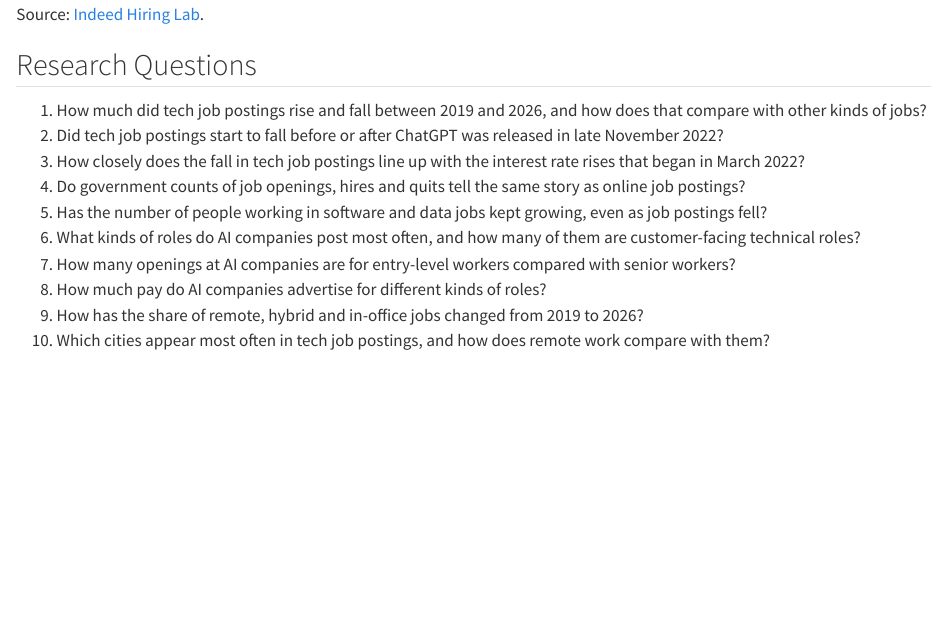
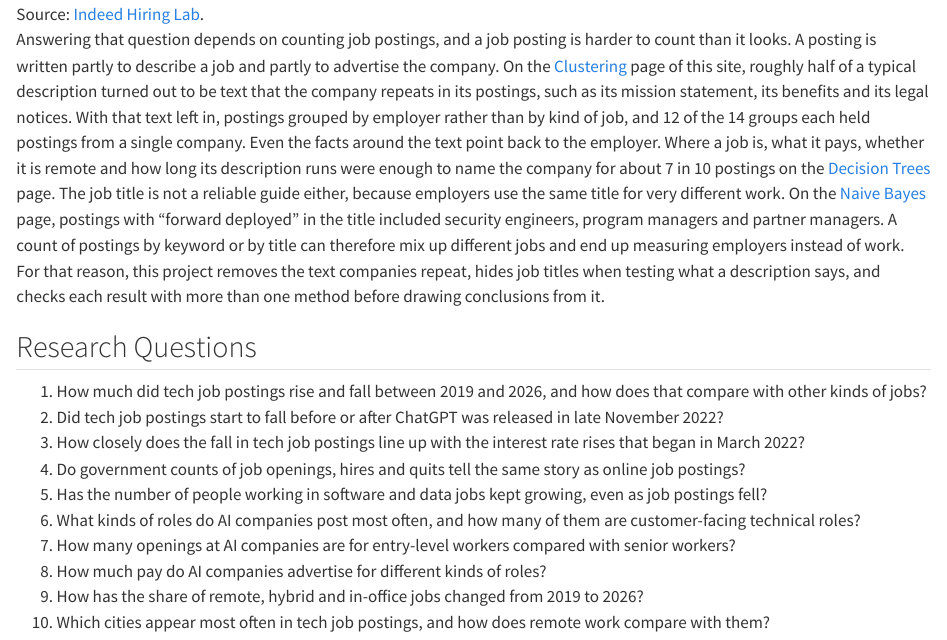
Before and after one commit to RahulHipparkar/ai-job-market-impact, a Quarto document (site/introduction.qmd): the page in a window 1100 px wide, from 1550 px down. Rendered offline with R 4.5, knitr and Pandoc in place of Quarto, with nearby package versions.

Commit message:
render site

```diff
--- a/site/introduction.qmd
+++ b/site/introduction.qmd
@@ -16,6 +16,8 @@ The change in tech hiring has also not been the same for every kind of job. The
 
 ![Software development job postings on Indeed, shown as a monthly average of a daily index where 1 February 2020 = 100. Source: [Indeed Hiring Lab](https://github.com/hiring-lab/job_postings_tracker).](figures/intro_softdev_postings.png){fig-alt="Line chart of the Indeed software development job postings index from 2020 to 2026. It falls to about 65 in mid-2020, rises to a peak of about 229 in early 2022, then falls steeply, drops below 100 in April 2023, and stays between about 60 and 80 from 2024 onward. Dashed lines mark the first interest rate rise in March 2022 and the release of ChatGPT in November 2022."}
 
+Answering that question depends on counting job postings, and a job posting is harder to count than it looks. A posting is written partly to describe a job and partly to advertise the company. On the [Clustering](clustering.qmd) page of this site, roughly half of a typical description turned out to be text that the company repeats in its postings, such as its mission statement, its benefits and its legal notices. With that text left in, postings grouped by employer rather than by kind of job, and 12 of the 14 groups each held postings from a single company. Even the facts around the text point back to the employer. Where a job is, what it pays, whether it is remote and how long its description runs were enough to name the company for about 7 in 10 postings on the [Decision Trees](dectrees.qmd) page. The job title is not a reliable guide either, because employers use the same title for very different work. On the [Naive Bayes](naivebayes.qmd) page, postings with "forward deployed" in the title included security engineers, program managers and partner managers. A count of postings by keyword or by title can therefore mix up different jobs and end up measuring employers instead of work. For that reason, this project removes the text companies repeat, hides job titles when testing what a description says, and checks each result with more than one method before drawing conclusions from it.
+
 ## Research Questions
 
 1. How much did tech job postings rise and fall between 2019 and 2026, and how does that compare with other kinds of jobs?
```
